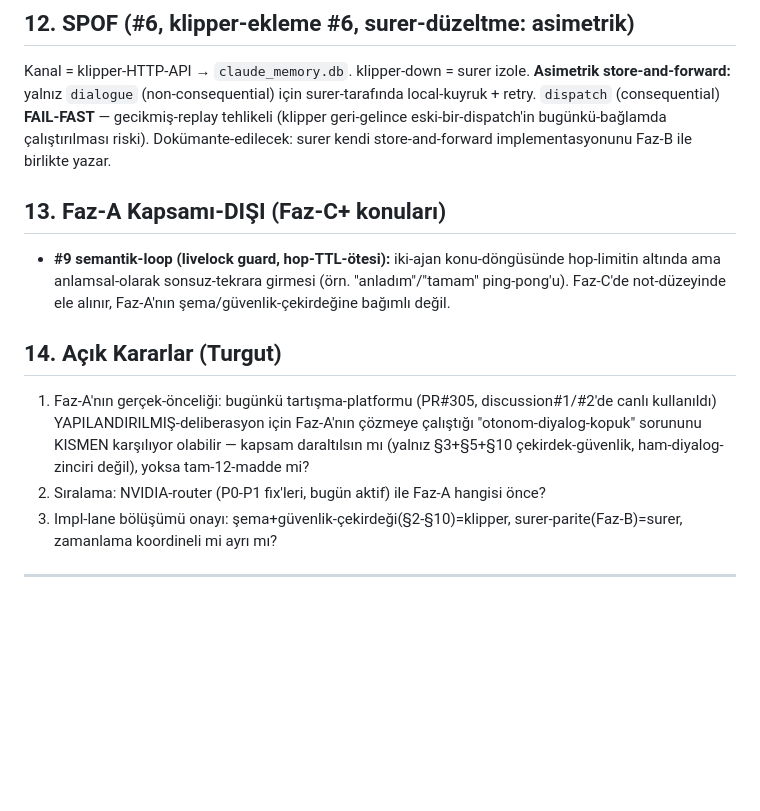
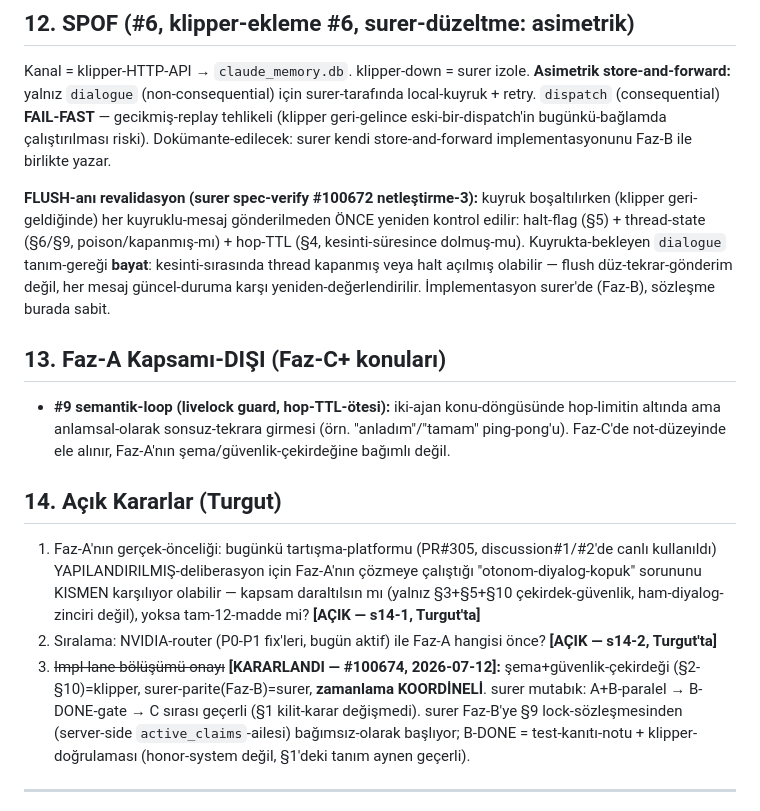
Before and after one commit to turer73/claude-server, a Markdown page: docs/autonomous-comms-design.md, the part around one of its changes. Drawn GitHub-style; blank space fills up the shorter version.

```diff
--- a/docs/autonomous-comms-design.md
+++ b/docs/autonomous-comms-design.md
@@ -153,6 +186,13 @@ retry. `dispatch` (consequential) **FAIL-FAST** — gecikmiş-replay tehlikeli (
 eski-bir-dispatch'in bugünkü-bağlamda çalıştırılması riski). Dokümante-edilecek: surer kendi
 store-and-forward implementasyonunu Faz-B ile birlikte yazar.
 
+**FLUSH-anı revalidasyon (surer spec-verify #100672 netleştirme-3):** kuyruk boşaltılırken (klipper
+geri-geldiğinde) her kuyruklu-mesaj gönderilmeden ÖNCE yeniden kontrol edilir: halt-flag (§5) +
+thread-state (§6/§9, poison/kapanmış-mı) + hop-TTL (§4, kesinti-süresince dolmuş-mu). Kuyrukta-bekleyen
+`dialogue` tanım-gereği **bayat**: kesinti-sırasında thread kapanmış veya halt açılmış olabilir —
+flush düz-tekrar-gönderim değil, her mesaj güncel-duruma karşı yeniden-değerlendirilir. İmplementasyon
+surer'de (Faz-B), sözleşme burada sabit.
+
 ## 13. Faz-A Kapsamı-DIŞI (Faz-C+ konuları)
 
 - **#9 semantik-loop (livelock guard, hop-TTL-ötesi):** iki-ajan konu-döngüsünde hop-limitin
@@ -164,10 +204,14 @@ store-and-forward implementasyonunu Faz-B ile birlikte yazar.
 1. Faz-A'nın gerçek-önceliği: bugünkü tartışma-platformu (PR#305, discussion#1/#2'de canlı
    kullanıldı) YAPILANDIRILMIŞ-deliberasyon için Faz-A'nın çözmeye çalıştığı "otonom-diyalog-kopuk"
    sorununu KISMEN karşılıyor olabilir — kapsam daraltılsın mı (yalnız §3+§5+§10 çekirdek-güvenlik,
-   ham-diyalog-zinciri değil), yoksa tam-12-madde mi?
-2. Sıralama: NVIDIA-router (P0-P1 fix'leri, bugün aktif) ile Faz-A hangisi önce?
-3. Impl-lane bölüşümü onayı: şema+güvenlik-çekirdeği(§2-§10)=klipper, surer-parite(Faz-B)=surer,
-   zamanlama koordineli mi ayrı mı?
+   ham-diyalog-zinciri değil), yoksa tam-12-madde mi? **[AÇIK — s14-1, Turgut'ta]**
+2. Sıralama: NVIDIA-router (P0-P1 fix'leri, bugün aktif) ile Faz-A hangisi önce? **[AÇIK — s14-2,
+   Turgut'ta]**
+3. ~~Impl-lane bölüşümü onayı~~ **[KARARLANDI — #100674, 2026-07-12]:** şema+güvenlik-çekirdeği
+   (§2-§10)=klipper, surer-parite(Faz-B)=surer, **zamanlama KOORDİNELİ**. surer mutabık: A+B-paralel
+   → B-DONE-gate → C sırası geçerli (§1 kilit-karar değişmedi). surer Faz-B'ye §9 lock-sözleşmesinden
+   (server-side `active_claims`-ailesi) bağımsız-olarak başlıyor; B-DONE = test-kanıtı-notu +
+   klipper-doğrulaması (honor-system değil, §1'deki tanım aynen geçerli).
 
 ---
 **Kaynak-notlar:** surer #100447/#100450/#100466/#100469, klipper #100449/#100461/#100467/#100472.
```
Also changed, not shown: other parts of docs/autonomous-comms-design.md (+39 -6 lines).
